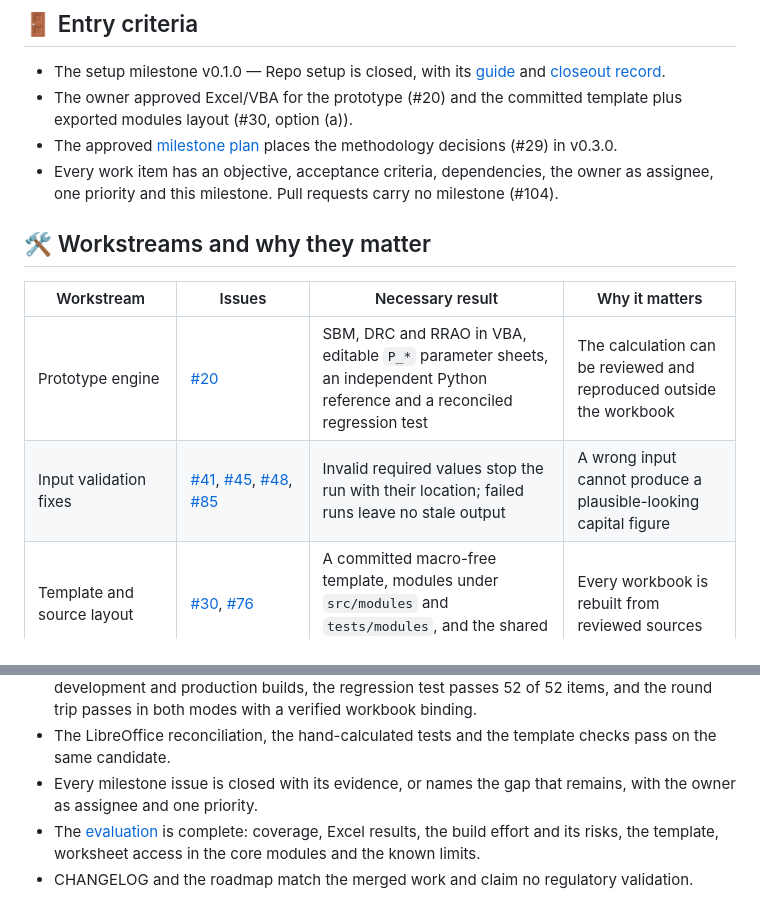
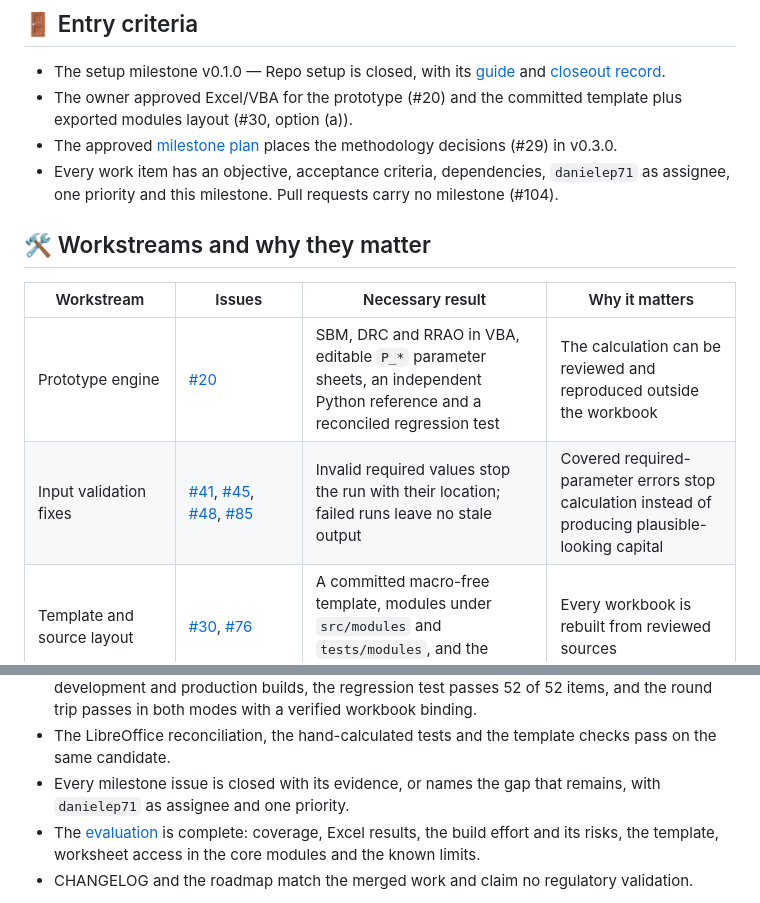
Before and after one commit to danielep71/K-FRTB-SA, a Markdown page: docs/Milestones/v0.2.0.md, 2 parts joined by grey strips. GitHub-like rendering.

Commit message:
docs: qualify prototype validation claims and name the assignee (#131)
The v0.2.0 milestone guide names danielep71 directly as the assignee and limits the input-validation statement to the covered required-parameter errors, consistent with the remaining input-contract limits in the evaluation. CHANGELOG entry added. The branch was brought up to date with release/v0.2.0 (merge a2e6b7a), resolving a CHANGELOG conflict.

Validated: tools/check_repository.py, Repository integrity green on a2e6b7a, Codex review with no findings. No code or workbook change.

Refs #32

```diff
--- a/docs/Milestones/v0.2.0.md
+++ b/docs/Milestones/v0.2.0.md
@@ -37,8 +37,8 @@ regulatory reporting. The workbook reports version `0.2.0-prototype` (#113).
   template plus exported modules layout (#30, option (a)).
 - The approved [milestone plan](../ROADMAP.md) places the methodology
   decisions (#29) in v0.3.0.
-- Every work item has an objective, acceptance criteria, dependencies, the
-  owner as assignee, one priority and this milestone. Pull requests carry no
+- Every work item has an objective, acceptance criteria, dependencies,
+  `danielep71` as assignee, one priority and this milestone. Pull requests carry no
   milestone (#104).
 
 ## 🛠️ Workstreams and why they matter
@@ -46,7 +46,7 @@ regulatory reporting. The workbook reports version `0.2.0-prototype` (#113).
 | Workstream | Issues | Necessary result | Why it matters |
 | --- | --- | --- | --- |
 | Prototype engine | [#20](https://github.com/danielep71/K-FRTB-SA/issues/20) | SBM, DRC and RRAO in VBA, editable `P_*` parameter sheets, an independent Python reference and a reconciled regression test | The calculation can be reviewed and reproduced outside the workbook |
-| Input validation fixes | [#41](https://github.com/danielep71/K-FRTB-SA/issues/41), [#45](https://github.com/danielep71/K-FRTB-SA/issues/45), [#48](https://github.com/danielep71/K-FRTB-SA/issues/48), [#85](https://github.com/danielep71/K-FRTB-SA/issues/85) | Invalid required values stop the run with their location; failed runs leave no stale output | A wrong input cannot produce a plausible-looking capital figure |
+| Input validation fixes | [#41](https://github.com/danielep71/K-FRTB-SA/issues/41), [#45](https://github.com/danielep71/K-FRTB-SA/issues/45), [#48](https://github.com/danielep71/K-FRTB-SA/issues/48), [#85](https://github.com/danielep71/K-FRTB-SA/issues/85) | Invalid required values stop the run with their location; failed runs leave no stale output | Covered required-parameter errors stop calculation instead of producing plausible-looking capital |
 | Template and source layout | [#30](https://github.com/danielep71/K-FRTB-SA/issues/30), [#76](https://github.com/danielep71/K-FRTB-SA/issues/76) | A committed macro-free template, modules under `src/modules` and `tests/modules`, and the shared workbook style | Every workbook is rebuilt from reviewed sources |
 | Excel tooling | [#72](https://github.com/danielep71/K-FRTB-SA/issues/72), [#77](https://github.com/danielep71/K-FRTB-SA/issues/77), [#79](https://github.com/danielep71/K-FRTB-SA/issues/79), [#82](https://github.com/danielep71/K-FRTB-SA/issues/82) | Build, sync into an existing workbook, read-only export, source comparison and an evidence validator | Excel runs can be repeated and bound to an exact commit |
 | Excel host evidence | [#28](https://github.com/danielep71/K-FRTB-SA/issues/28) | One recorded desktop Excel run: build, compile, regression, presentation, round trip and sync | It is the only evidence that the prototype works in its target host |
@@ -85,7 +85,7 @@ Issue #32 must link evidence that:
 - The LibreOffice reconciliation, the hand-calculated tests and the template
   checks pass on the same candidate.
 - Every milestone issue is closed with its evidence, or names the gap that
-  remains, with the owner as assignee and one priority.
+  remains, with `danielep71` as assignee and one priority.
 - The [evaluation](../evidence/2026-10-27-prototype-evaluation.md) is
   complete: coverage, Excel results, the build effort and its risks, the
   template, worksheet access in the core modules and the known limits.
```
Also changed, not shown: CHANGELOG.md (+3 -0 lines).
